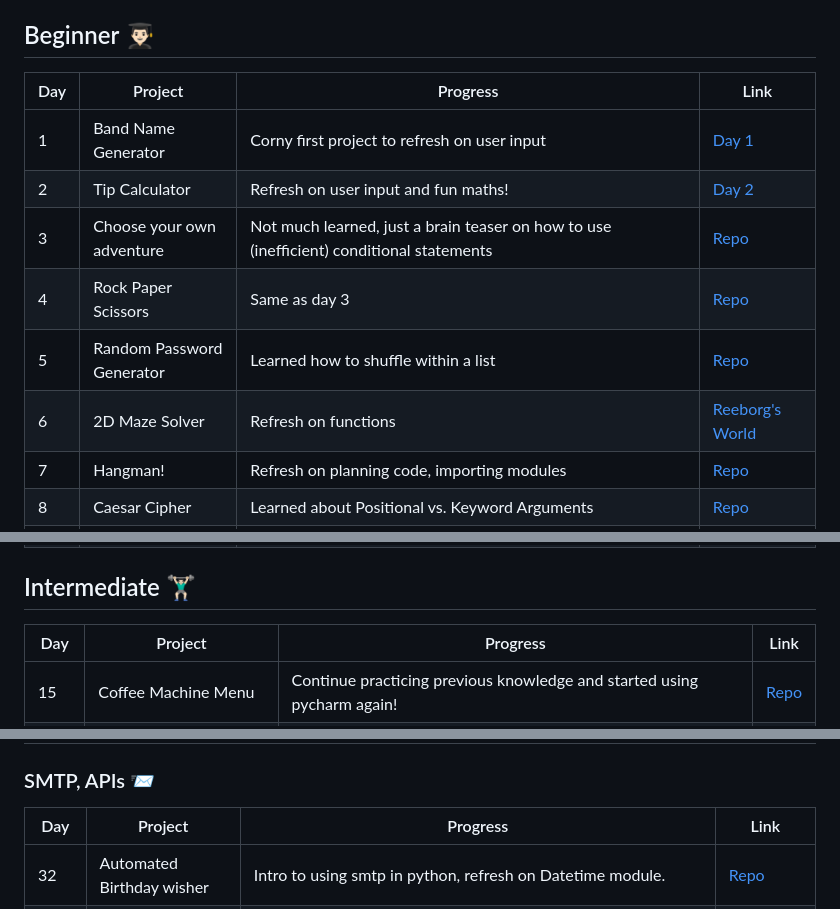
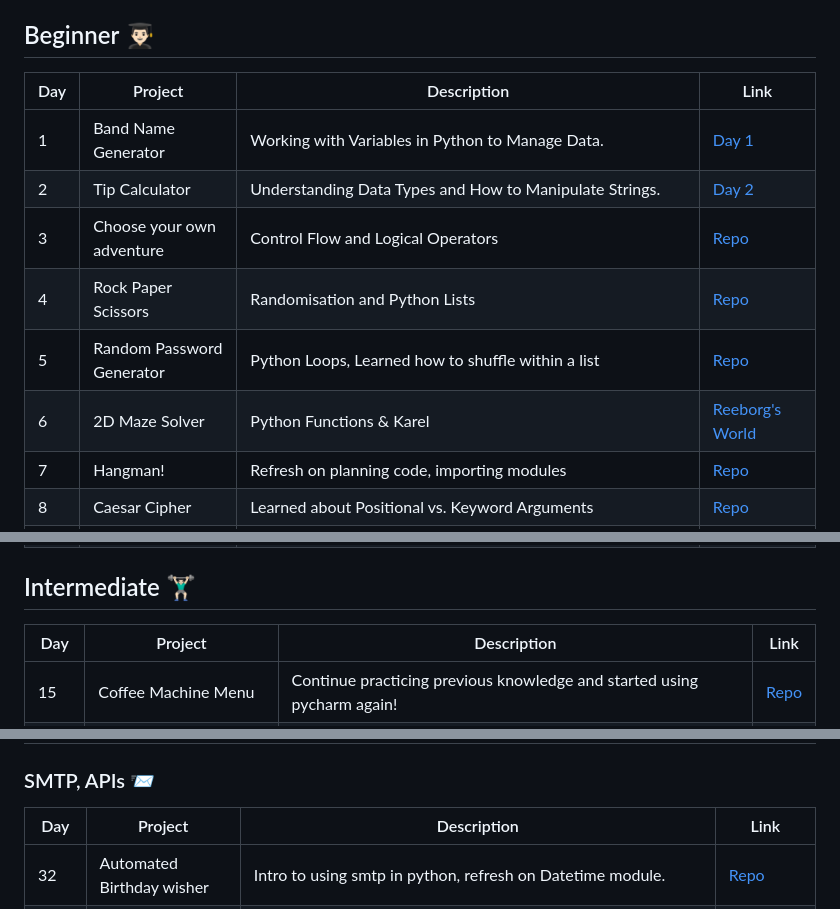
Before and after one commit to Adrian-Kohan/Python-100-Days-of-Code, a Markdown page: README.md, 3 parts joined by grey strips. Rendered like a GitHub page.

```diff
--- a/README.md
+++ b/README.md
@@ -30,14 +30,14 @@ At the end of the course, the objective is to obtain a level of professional flu
 The course link: [100 Days of Code: The Complete Python Pro Bootcamp](https://www.udemy.com/course/100-days-of-code/)
 
 ## Beginner 👨🏻‍🎓
-| Day | Project                   | Progress                                                                                                              | Link                                                                                                                                                               |
+| Day | Project                   | Description                                                                                                              | Link                                                                                                                                                               |
 |-----|---------------------------|-----------------------------------------------------------------------------------------------------------------------|--------------------------------------------------------------------------------------------------------------------------------------------------------------------|
-| 1   | Band Name Generator       | Corny first project to refresh on user input                                                                          | [Day 1](https://github.com/Adrian-Kohan/Python-100-Days-of-Code/tree/main/Day1)                                                |
-| 2   | Tip Calculator            | Refresh on user input and fun maths!                                                                                  | [Day 2](https://github.com/Adrian-Kohan/Python-100-Days-of-Code/tree/main/Day2)                                                     |
-| 3   | Choose your own adventure | Not much learned, just a brain teaser on how to use (inefficient) conditional statements                              | [Repo]()                                                            |
-| 4   | Rock Paper Scissors       | Same as day 3                                                                                                         | [Repo]()                                                |
-| 5   | Random Password Generator | Learned how to shuffle within a list                                                                                  | [Repo]()                                                 |
-| 6   | 2D Maze Solver            | Refresh on functions                                                                                                  | [Reeborg's World]() |
+| 1   | Band Name Generator       | Working with Variables in Python to Manage Data.                                                                          | [Day 1](https://github.com/Adrian-Kohan/Python-100-Days-of-Code/tree/main/Day1)                                                |
+| 2   | Tip Calculator            | Understanding Data Types and How to Manipulate Strings.                                                                                  | [Day 2](https://github.com/Adrian-Kohan/Python-100-Days-of-Code/tree/main/Day2)                                                     |
+| 3   | Choose your own adventure | Control Flow and Logical Operators                              | [Repo]()                                                            |
+| 4   | Rock Paper Scissors       | Randomisation and Python Lists                                                                                                         | [Repo]()                                                |
+| 5   | Random Password Generator | Python Loops, Learned how to shuffle within a list                                                                                  | [Repo]()                                                 |
+| 6   | 2D Maze Solver            | Python Functions & Karel                                                                                                  | [Reeborg's World]() |
 | 7   | Hangman!                  | Refresh on planning code, importing modules                                                                           | [Repo]()                                                            |
 | 8   | Caesar Cipher             | Learned about Positional vs. Keyword Arguments                                                                        | [Repo]()                                                      |
 | 9   | Silent Auction            | Refresh on dictionaries and nested structures                                                                         | [Repo]()                                                     |
@@ -49,7 +49,7 @@ The course link: [100 Days of Code: The Complete Python Pro Bootcamp](https://ww
 
 ## Intermediate 🏋🏻‍♂️
 
-| Day   | Project                                      | Progress                                                                                                                                                    | Link                                                                                                                                                                                                                          |
+| Day   | Project                                      | Description                                                                                                                                                    | Link                                                                                                                                                                                                                          |
 |-------|----------------------------------------------|-------------------------------------------------------------------------------------------------------------------------------------------------------------|-------------------------------------------------------------------------------------------------------------------------------------------------------------------------------------------------------------------------------|
 | 15    | Coffee Machine Menu                          | Continue practicing previous knowledge and started using pycharm again!                                                                                     | [Repo]()                                                                                                           |
 | 16    | Coffee Machine Menu - OOP                    | Intro (refresh) to OOP! Re-did the previous assignment, this time using OOP.                                                                                | [Repo]()                                                                                                       |
@@ -72,7 +72,7 @@ The course link: [100 Days of Code: The Complete Python Pro Bootcamp](https://ww
 ## Intermediate++ 💪
 
 ### SMTP, APIs 📨
-| Day   | Project                    | Progress                                                                                                                                                         | Link                                                                                                                             |
+| Day   | Project                    | Description                                                                                                                                                         | Link                                                                                                                             |
 |-------|----------------------------|------------------------------------------------------------------------------------------------------------------------------------------------------------------|----------------------------------------------------------------------------------------------------------------------------------|
 | 32    | Automated Birthday wisher  | Intro to using smtp in python, refresh on Datetime module.                                                                                                       | [Repo]() |
 | 33    | ISS Overhead Notifier      | Intro to APIs, how to read API docs, retrieve data using GET requests.                                                                                           | [Repo]()             |
```
Also changed, not shown: other parts of README.md (+4 -4 lines).
